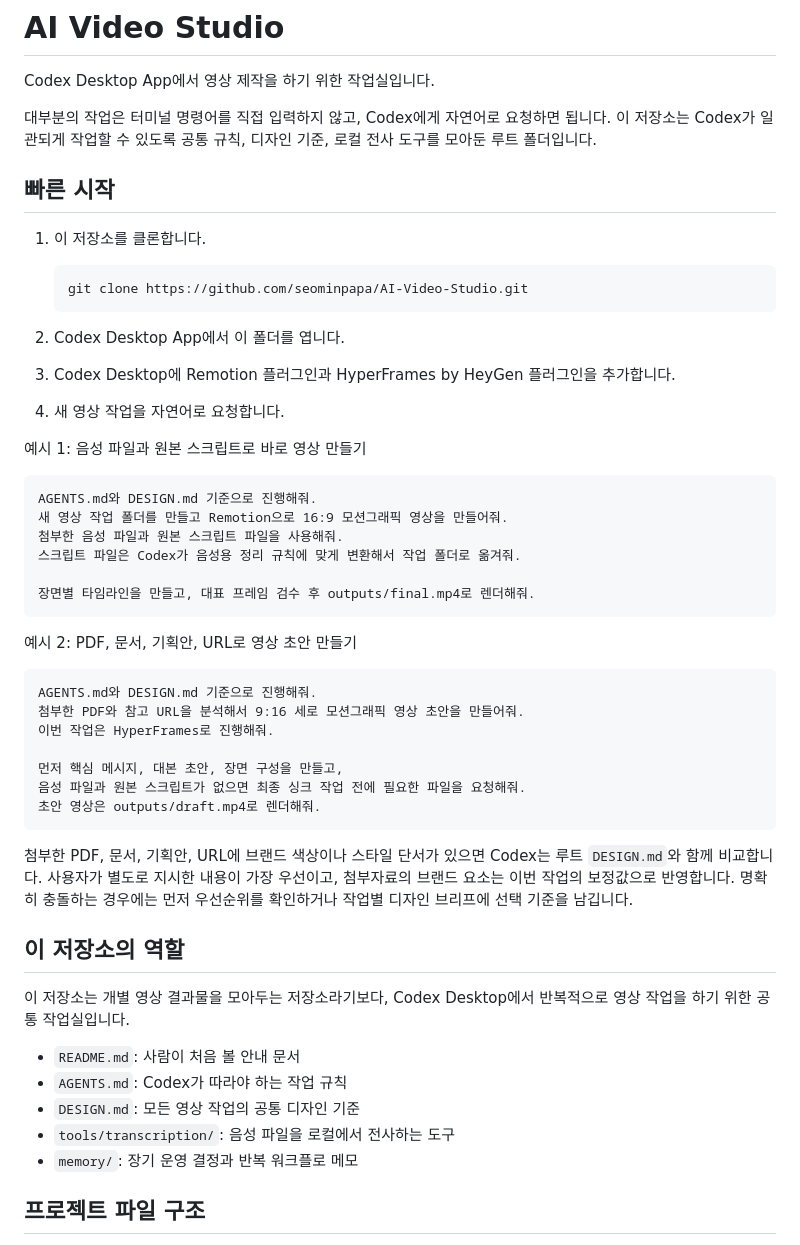
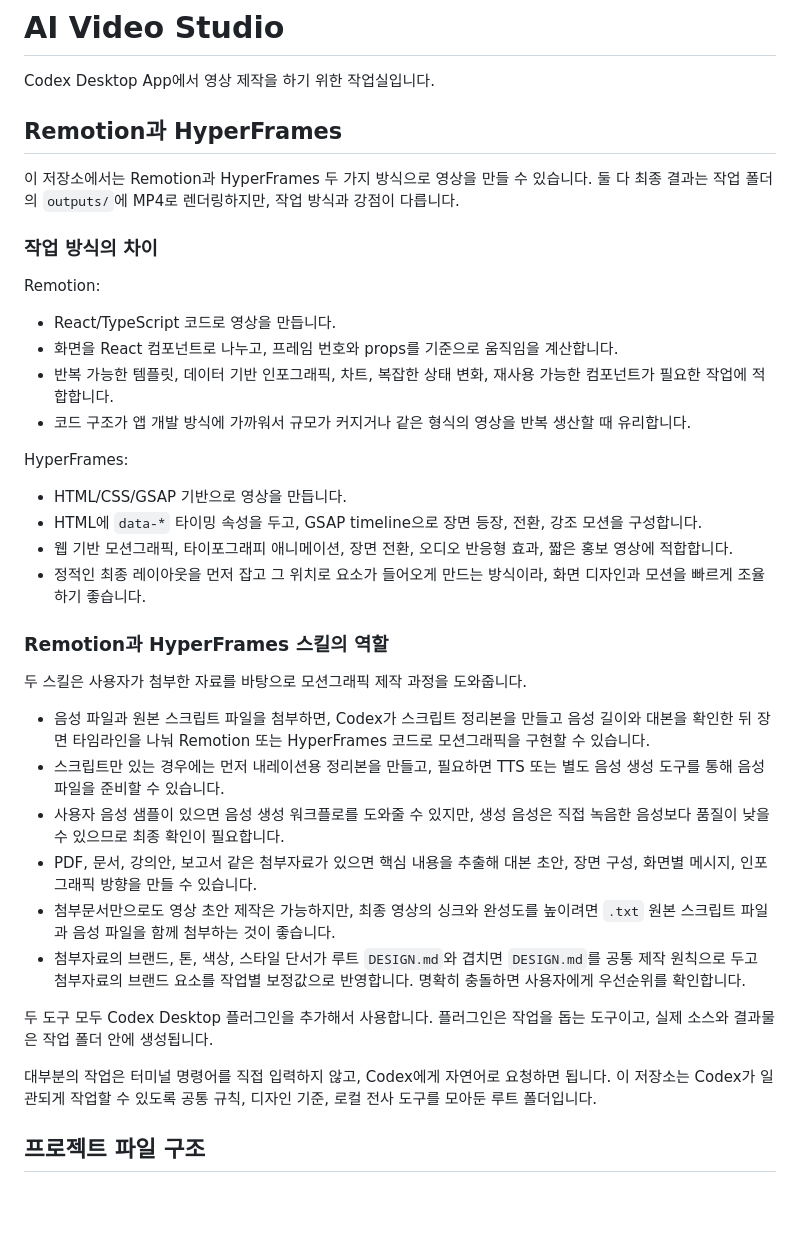
Before and after one commit to seominpapa/AI-Video-Studio, a Markdown page: README.md, the part around one of its changes. GitHub-like rendering; blank space fills up the shorter version.

````diff
--- a/README.md
+++ b/README.md
@@ -2,54 +2,41 @@
 
 Codex Desktop App에서 영상 제작을 하기 위한 작업실입니다.
 
+## Remotion과 HyperFrames
+
+이 저장소에서는 Remotion과 HyperFrames 두 가지 방식으로 영상을 만들 수 있습니다. 둘 다 최종 결과는 작업 폴더의 `outputs/`에 MP4로 렌더링하지만, 작업 방식과 강점이 다릅니다.
+
+### 작업 방식의 차이
+
+Remotion:
+
+- React/TypeScript 코드로 영상을 만듭니다.
+- 화면을 React 컴포넌트로 나누고, 프레임 번호와 props를 기준으로 움직임을 계산합니다.
+- 반복 가능한 템플릿, 데이터 기반 인포그래픽, 차트, 복잡한 상태 변화, 재사용 가능한 컴포넌트가 필요한 작업에 적합합니다.
+- 코드 구조가 앱 개발 방식에 가까워서 규모가 커지거나 같은 형식의 영상을 반복 생산할 때 유리합니다.
+
+HyperFrames:
+
+- HTML/CSS/GSAP 기반으로 영상을 만듭니다.
+- HTML에 `data-*` 타이밍 속성을 두고, GSAP timeline으로 장면 등장, 전환, 강조 모션을 구성합니다.
+- 웹 기반 모션그래픽, 타이포그래피 애니메이션, 장면 전환, 오디오 반응형 효과, 짧은 홍보 영상에 적합합니다.
+- 정적인 최종 레이아웃을 먼저 잡고 그 위치로 요소가 들어오게 만드는 방식이라, 화면 디자인과 모션을 빠르게 조율하기 좋습니다.
+
+### Remotion과 HyperFrames 스킬의 역할
+
+두 스킬은 사용자가 첨부한 자료를 바탕으로 모션그래픽 제작 과정을 도와줍니다.
+
+- 음성 파일과 원본 스크립트 파일을 첨부하면, Codex가 스크립트 정리본을 만들고 음성 길이와 대본을 확인한 뒤 장면 타임라인을 나눠 Remotion 또는 HyperFrames 코드로 모션그래픽을 구현할 수 있습니다.
+- 스크립트만 있는 경우에는 먼저 내레이션용 정리본을 만들고, 필요하면 TTS 또는 별도 음성 생성 도구를 통해 음성 파일을 준비할 수 있습니다.
+- 사용자 음성 샘플이 있으면 음성 생성 워크플로를 도와줄 수 있지만, 생성 음성은 직접 녹음한 음성보다 품질이 낮을 수 있으므로 최종 확인이 필요합니다.
+- PDF, 문서, 강의안, 보고서 같은 첨부자료가 있으면 핵심 내용을 추출해 대본 초안, 장면 구성, 화면별 메시지, 인포그래픽 방향을 만들 수 있습니다.
+- 첨부문서만으로도 영상 초안 제작은 가능하지만, 최종 영상의 싱크와 완성도를 높이려면 `.txt` 원본 스크립트 파일과 음성 파일을 함께 첨부하는 것이 좋습니다.
+- 첨부자료의 브랜드, 톤, 색상, 스타일 단서가 루트 `DESIGN.md`와 겹치면 `DESIGN.md`를 공통 제작 원칙으로 두고 첨부자료의 브랜드 요소를 작업별 보정값으로 반영합니다. 명확히 충돌하면 사용자에게 우선순위를 확인합니다.
+
+두 도구 모두 Codex Desktop 플러그인을 추가해서 사용합니다. 플러그인은 작업을 돕는 도구이고, 실제 소스와 결과물은 작업 폴더 안에 생성됩니다.
+
+
 대부분의 작업은 터미널 명령어를 직접 입력하지 않고, Codex에게 자연어로 요청하면 됩니다. 이 저장소는 Codex가 일관되게 작업할 수 있도록 공통 규칙, 디자인 기준, 로컬 전사 도구를 모아둔 루트 폴더입니다.
-
-## 빠른 시작
-
-1. 이 저장소를 클론합니다.
-
-   ```powershell
-   git clone https://github.com/seominpapa/AI-Video-Studio.git
-   ```
-
-2. Codex Desktop App에서 이 폴더를 엽니다.
-3. Codex Desktop에 Remotion 플러그인과 HyperFrames by HeyGen 플러그인을 추가합니다.
-4. 새 영상 작업을 자연어로 요청합니다.
-
-예시 1: 음성 파일과 원본 스크립트로 바로 영상 만들기
-
-```text
-AGENTS.md와 DESIGN.md 기준으로 진행해줘.
-새 영상 작업 폴더를 만들고 Remotion으로 16:9 모션그래픽 영상을 만들어줘.
-첨부한 음성 파일과 원본 스크립트 파일을 사용해줘.
-스크립트 파일은 Codex가 음성용 정리 규칙에 맞게 변환해서 작업 폴더로 옮겨줘.
-
-장면별 타임라인을 만들고, 대표 프레임 검수 후 outputs/final.mp4로 렌더해줘.
-```
-
-예시 2: PDF, 문서, 기획안, URL로 영상 초안 만들기
-
-```text
-AGENTS.md와 DESIGN.md 기준으로 진행해줘.
-첨부한 PDF와 참고 URL을 분석해서 9:16 세로 모션그래픽 영상 초안을 만들어줘.
-이번 작업은 HyperFrames로 진행해줘.
-
-먼저 핵심 메시지, 대본 초안, 장면 구성을 만들고,
-음성 파일과 원본 스크립트가 없으면 최종 싱크 작업 전에 필요한 파일을 요청해줘.
-초안 영상은 outputs/draft.mp4로 렌더해줘.
-```
-
-첨부한 PDF, 문서, 기획안, URL에 브랜드 색상이나 스타일 단서가 있으면 Codex는 루트 `DESIGN.md`와 함께 비교합니다. 사용자가 별도로 지시한 내용이 가장 우선이고, 첨부자료의 브랜드 요소는 이번 작업의 보정값으로 반영합니다. 명확히 충돌하는 경우에는 먼저 우선순위를 확인하거나 작업별 디자인 브리프에 선택 기준을 남깁니다.
-
-## 이 저장소의 역할
-
-이 저장소는 개별 영상 결과물을 모아두는 저장소라기보다, Codex Desktop에서 반복적으로 영상 작업을 하기 위한 공통 작업실입니다.
-
-- `README.md`: 사람이 처음 볼 안내 문서
-- `AGENTS.md`: Codex가 따라야 하는 작업 규칙
-- `DESIGN.md`: 모든 영상 작업의 공통 디자인 기준
-- `tools/transcription/`: 음성 파일을 로컬에서 전사하는 도구
-- `memory/`: 장기 운영 결정과 반복 워크플로 메모
 
 ## 프로젝트 파일 구조
 
````
Also changed, not shown: other parts of README.md (+39 -113 lines).
